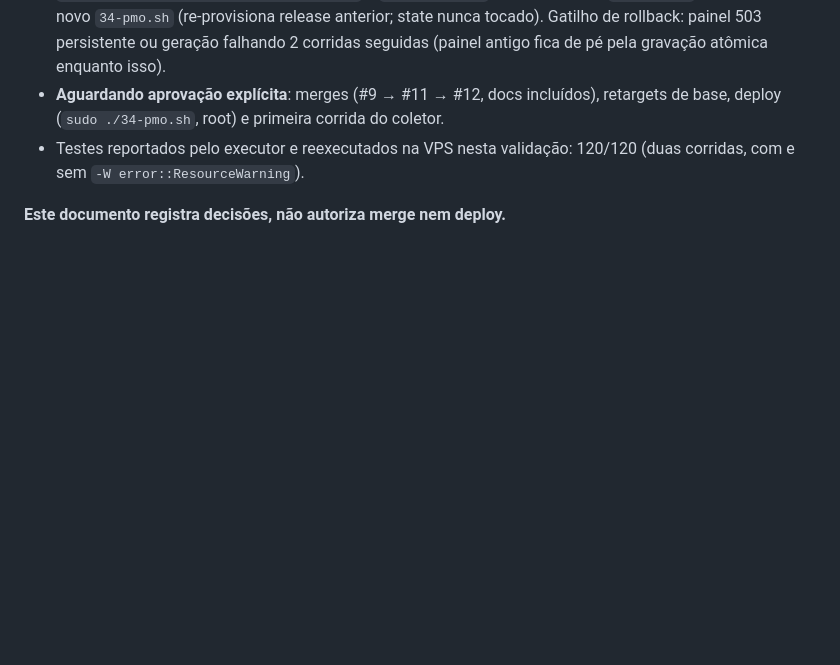
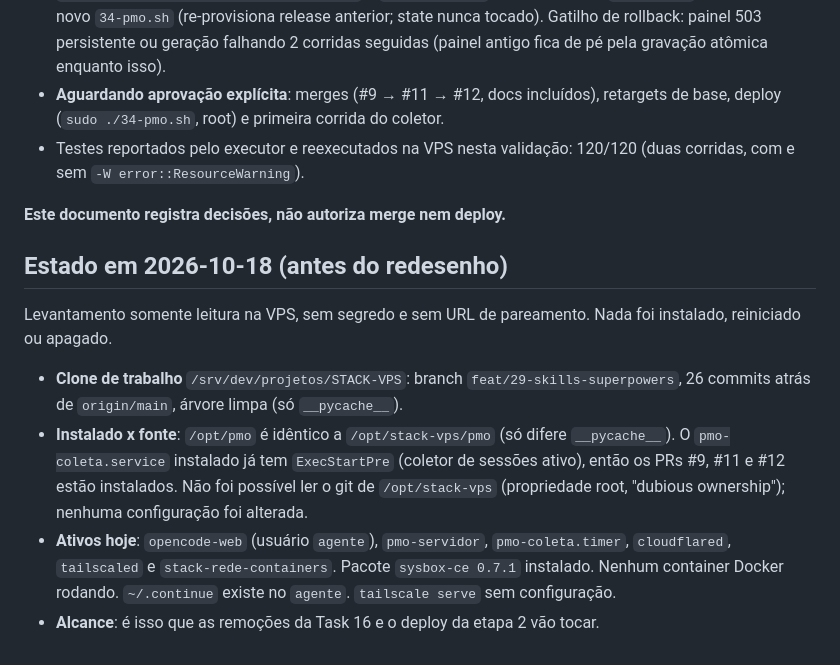
Before and after one commit to resper1965/stack-vps, a Markdown page: docs/development-hub-continuity.md, the part around the change. Drawn GitHub-style; blank space fills up the shorter version.

Commit message:
docs: estado da VPS antes do redesenho
Co-Authored-By: Claude Sonnet 5.5 <noreply@anthropic.com>

```diff
--- a/docs/development-hub-continuity.md
+++ b/docs/development-hub-continuity.md
@@ -59,3 +59,12 @@ Antes de recomendar ações: leia este documento, os PRs #8/#9, compare as branc
 - Testes reportados pelo executor e reexecutados na VPS nesta validação: 120/120 (duas corridas, com e sem `-W error::ResourceWarning`).
 
 **Este documento registra decisões, não autoriza merge nem deploy.**
+
+## Estado em 2026-10-18 (antes do redesenho)
+
+Levantamento somente leitura na VPS, sem segredo e sem URL de pareamento. Nada foi instalado, reiniciado ou apagado.
+
+- **Clone de trabalho** `/srv/dev/projetos/STACK-VPS`: branch `feat/29-skills-superpowers`, 26 commits atrás de `origin/main`, árvore limpa (só `__pycache__`).
+- **Instalado x fonte**: `/opt/pmo` é idêntico a `/opt/stack-vps/pmo` (só difere `__pycache__`). O `pmo-coleta.service` instalado já tem `ExecStartPre` (coletor de sessões ativo), então os PRs #9, #11 e #12 estão instalados. Não foi possível ler o git de `/opt/stack-vps` (propriedade root, "dubious ownership"); nenhuma configuração foi alterada.
+- **Ativos hoje**: `opencode-web` (usuário `agente`), `pmo-servidor`, `pmo-coleta.timer`, `cloudflared`, `tailscaled` e `stack-rede-containers`. Pacote `sysbox-ce 0.7.1` instalado. Nenhum container Docker rodando. `~/.continue` existe no `agente`. `tailscale serve` sem configuração.
+- **Alcance**: é isso que as remoções da Task 16 e o deploy da etapa 2 vão tocar.
```
